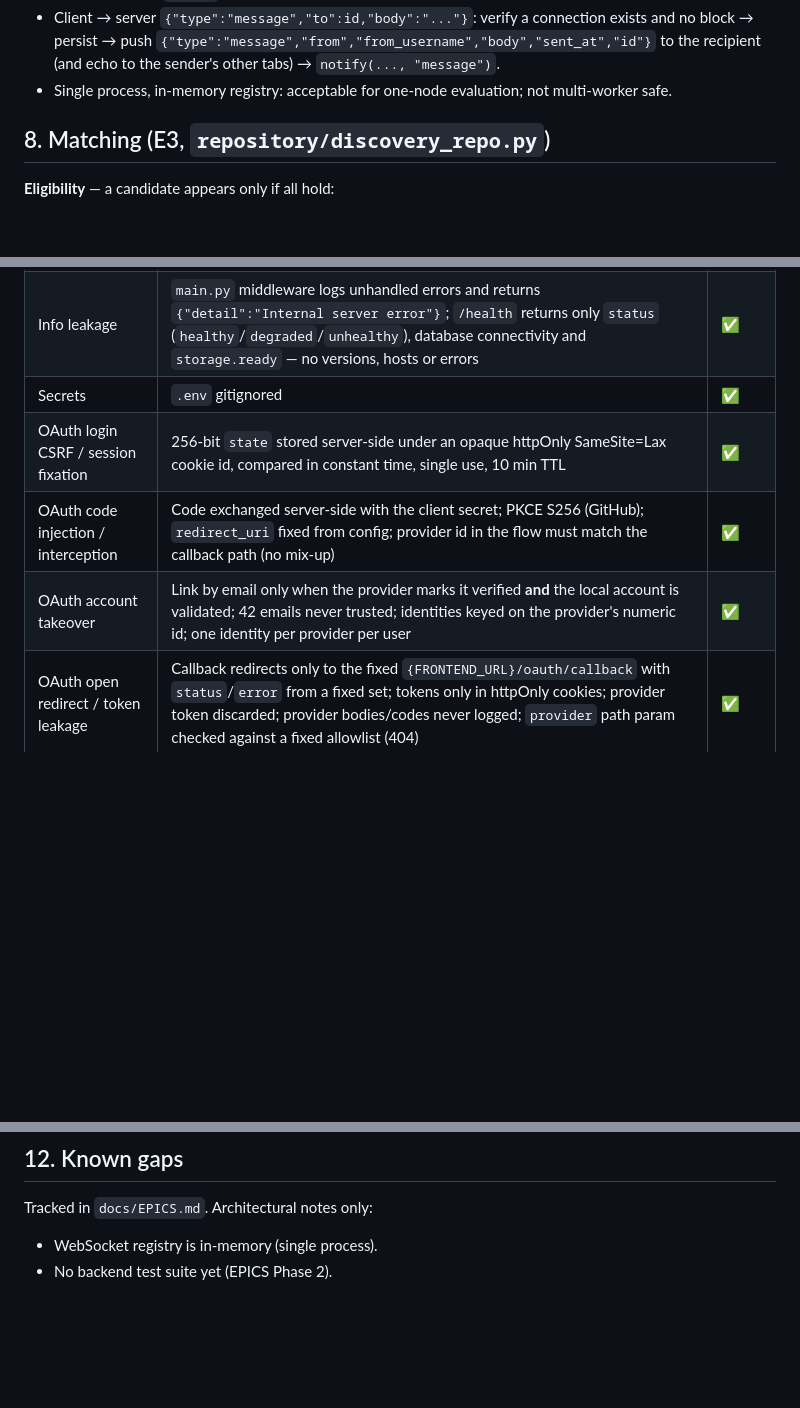
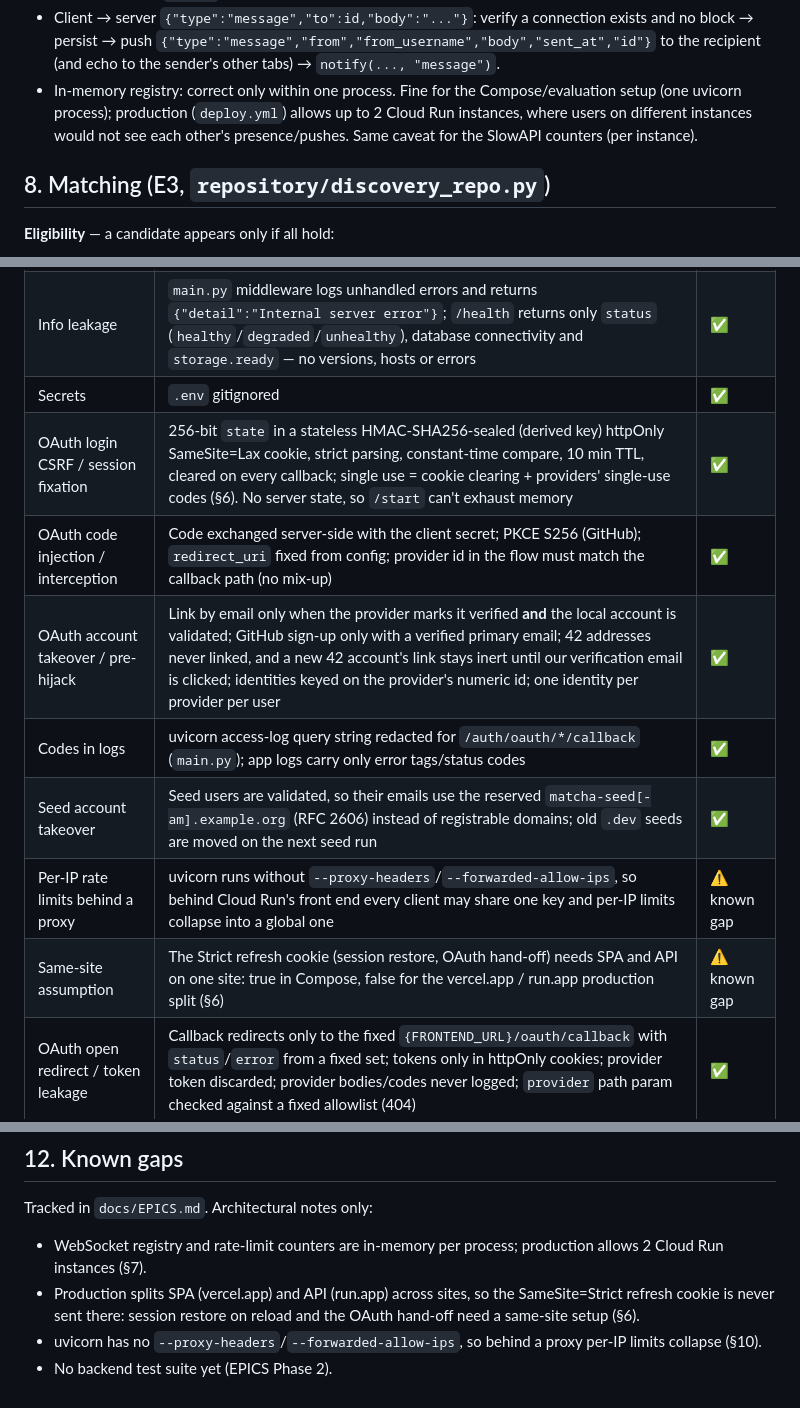
Before and after one commit to aaavvvooo/matcha, a Markdown page: docs/DESIGN.md, 3 parts joined by grey strips. Rendered like a GitHub page; blank space fills up the shorter version.

```diff
--- a/docs/DESIGN.md
+++ b/docs/DESIGN.md
@@ -246,7 +273,9 @@ connect and back (with `last_seen = now()`) when the last socket closes.
 - Client → server `{"type":"message","to":id,"body":"..."}`: verify a connection exists and no block → persist →
   push `{"type":"message","from","from_username","body","sent_at","id"}` to the recipient (and echo to the
   sender's other tabs) → `notify(..., "message")`.
-- Single process, in-memory registry: acceptable for one-node evaluation; not multi-worker safe.
+- In-memory registry: correct only within one process. Fine for the Compose/evaluation setup (one uvicorn
+  process); production (`deploy.yml`) allows up to 2 Cloud Run instances, where users on different instances
+  would not see each other's presence/pushes. Same caveat for the SlowAPI counters (per instance).
 
 ## 8. Matching (E3, `repository/discovery_repo.py`)
 
@@ -309,9 +338,13 @@ Stored in `user_profiles.fame_rating`. `profile_viewers` counts distinct viewers
 | Malicious upload | Type detected from magic bytes (`utils/image.py`), never client `content_type`; ≤5 MB read cap; all files validated before any is stored; served with `nosniff`; `upload_size_guard` (`main.py`) refuses oversized, chunked or anonymous upload bodies from the headers before Starlette parses them | ✅ |
 | Info leakage | `main.py` middleware logs unhandled errors and returns `{"detail":"Internal server error"}`; `/health` returns only `status` (`healthy`/`degraded`/`unhealthy`), database connectivity and `storage.ready` — no versions, hosts or errors | ✅ |
 | Secrets | `.env` gitignored | ✅ |
-| OAuth login CSRF / session fixation | 256-bit `state` stored server-side under an opaque httpOnly SameSite=Lax cookie id, compared in constant time, single use, 10 min TTL | ✅ |
+| OAuth login CSRF / session fixation | 256-bit `state` in a stateless HMAC-SHA256-sealed (derived key) httpOnly SameSite=Lax cookie, strict parsing, constant-time compare, 10 min TTL, cleared on every callback; single use = cookie clearing + providers' single-use codes (§6). No server state, so `/start` can't exhaust memory | ✅ |
 | OAuth code injection / interception | Code exchanged server-side with the client secret; PKCE S256 (GitHub); `redirect_uri` fixed from config; provider id in the flow must match the callback path (no mix-up) | ✅ |
-| OAuth account takeover | Link by email only when the provider marks it verified **and** the local account is validated; 42 emails never trusted; identities keyed on the provider's numeric id; one identity per provider per user | ✅ |
+| OAuth account takeover / pre-hijack | Link by email only when the provider marks it verified **and** the local account is validated; GitHub sign-up only with a verified primary email; 42 addresses never linked, and a new 42 account's link stays inert until our verification email is clicked; identities keyed on the provider's numeric id; one identity per provider per user | ✅ |
+| Codes in logs | uvicorn access-log query string redacted for `/auth/oauth/*/callback` (`main.py`); app logs carry only error tags/status codes | ✅ |
+| Seed account takeover | Seed users are validated, so their emails use the reserved `matcha-seed[-am].example.org` (RFC 2606) instead of registrable domains; old `.dev` seeds are moved on the next seed run | ✅ |
+| Per-IP rate limits behind a proxy | uvicorn runs without `--proxy-headers`/`--forwarded-allow-ips`, so behind Cloud Run's front end every client may share one key and per-IP limits collapse into a global one | ⚠️ known gap |
+| Same-site assumption | The Strict refresh cookie (session restore, OAuth hand-off) needs SPA and API on one site: true in Compose, false for the vercel.app / run.app production split (§6) | ⚠️ known gap |
 | OAuth open redirect / token leakage | Callback redirects only to the fixed `{FRONTEND_URL}/oauth/callback` with `status`/`error` from a fixed set; tokens only in httpOnly cookies; provider token discarded; provider bodies/codes never logged; `provider` path param checked against a fixed allowlist (404) | ✅ |
 
 **Micro-framework rule (subject §III).** Decision 2026-11-07: keep FastAPI + Pydantic. Defense position: FastAPI is
@@ -337,5 +370,9 @@ library (auth, tokens, verification, reset and OAuth sign-in are hand-written).
 ## 12. Known gaps
 
 Tracked in `docs/EPICS.md`. Architectural notes only:
-- WebSocket registry is in-memory (single process).
+- WebSocket registry and rate-limit counters are in-memory per process; production allows 2 Cloud Run
+  instances (§7).
+- Production splits SPA (vercel.app) and API (run.app) across sites, so the SameSite=Strict refresh cookie is
+  never sent there: session restore on reload and the OAuth hand-off need a same-site setup (§6).
+- uvicorn has no `--proxy-headers`/`--forwarded-allow-ips`, so behind a proxy per-IP limits collapse (§10).
 - No backend test suite yet (EPICS Phase 2).
```
Also changed, not shown: other parts of docs/DESIGN.md (+47 -20 lines), README.md (+5 -3 lines).
